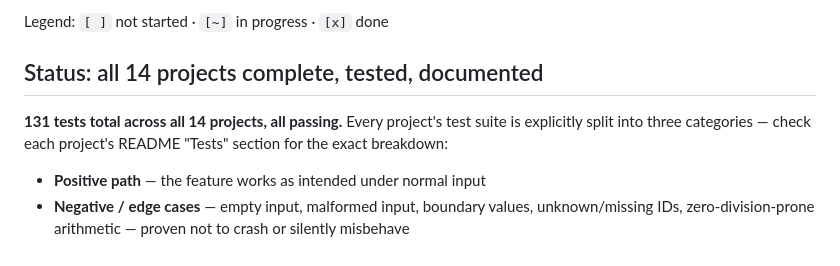
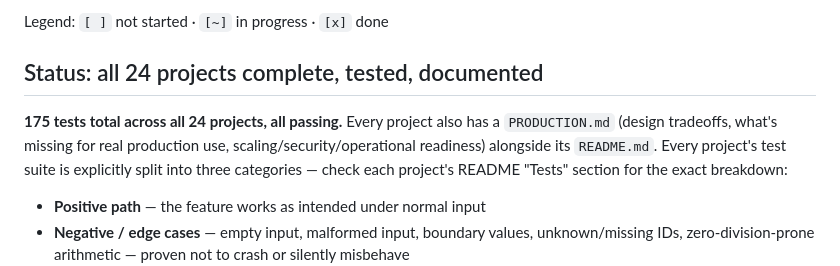
Before and after one commit to abhi32dev/ai-infrastructure-platform-2, a Markdown page: PROJECT_LIST.md, the part around the change. Drawn GitHub-style.

```diff
--- a/PROJECT_LIST.md
+++ b/PROJECT_LIST.md
@@ -8,9 +8,12 @@ interview deep-dives. No cloud cost required — everything runs local
 
 Legend: `[ ]` not started · `[~]` in progress · `[x]` done
 
-## Status: all 14 projects complete, tested, documented
+## Status: all 24 projects complete, tested, documented
 
-**131 tests total across all 14 projects, all passing.** Every project's
+**175 tests total across all 24 projects, all passing.** Every project also
+has a `PRODUCTION.md` (design tradeoffs, what's missing for real
+production use, scaling/security/operational readiness) alongside its
+`README.md`. Every project's
 test suite is explicitly split into three categories — check each
 project's README "Tests" section for the exact breakdown:
 - **Positive path** — the feature works as intended under normal input
```
Also changed, not shown: README.md (+27 -9 lines).
